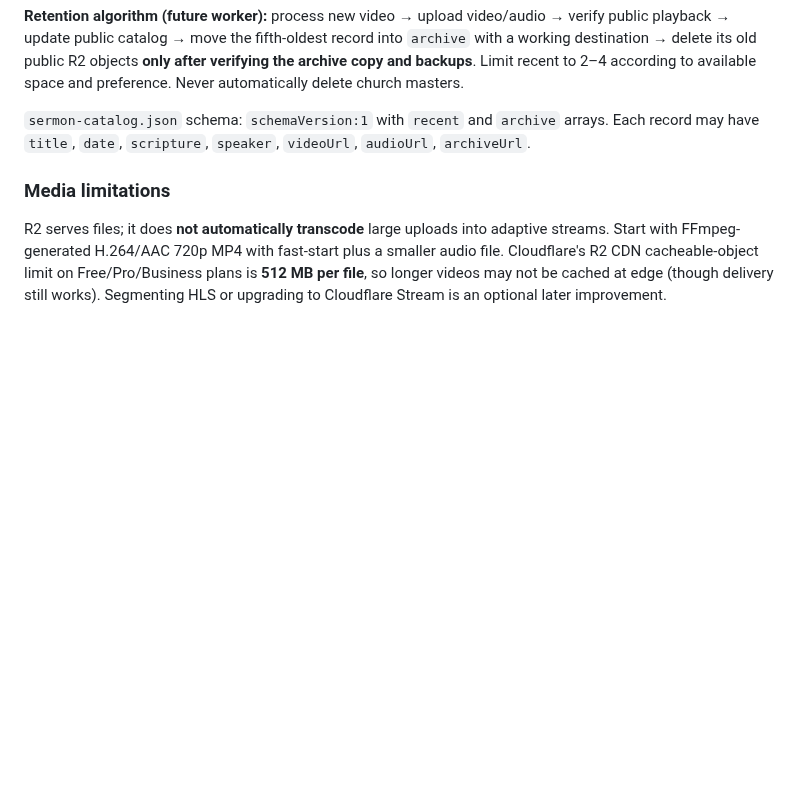
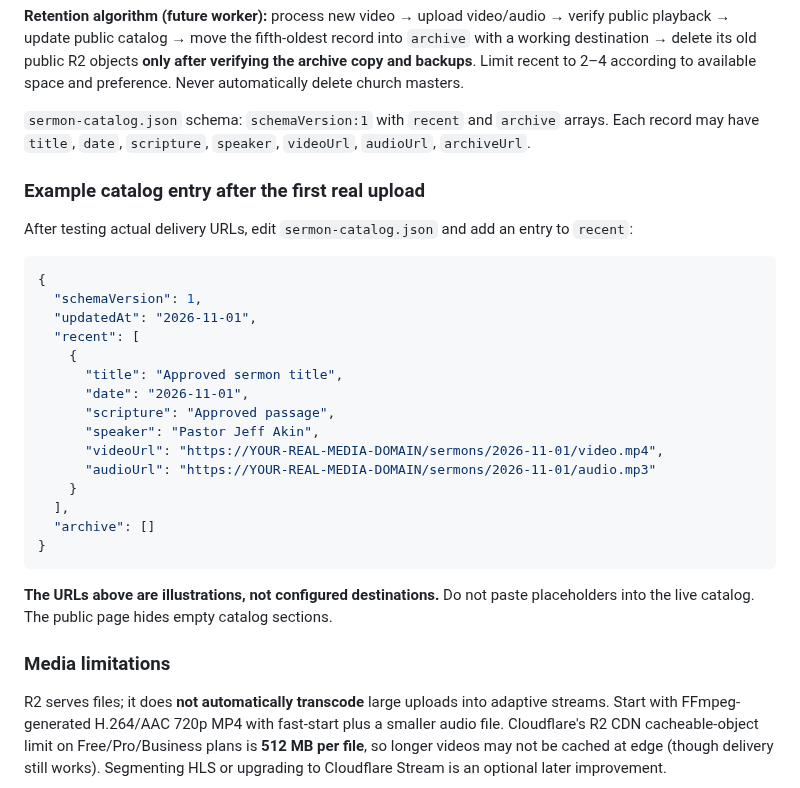
Before and after one commit to antmhernandez/Audubon-Baptist-Church-Website, a Markdown page: docs/CLOUDFLARE_PRODUCTION_SETUP.md, the part around the change. Drawn GitHub-style; blank space fills up the shorter version.

Commit message:
Add example recent-sermon catalog entry for Cloudflare rollout

````diff
--- a/docs/CLOUDFLARE_PRODUCTION_SETUP.md
+++ b/docs/CLOUDFLARE_PRODUCTION_SETUP.md
@@ -70,6 +70,30 @@ Docs: https://developers.cloudflare.com/pages/configuration/custom-domains/
 
 `sermon-catalog.json` schema: `schemaVersion:1` with `recent` and `archive` arrays. Each record may have `title`, `date`, `scripture`, `speaker`, `videoUrl`, `audioUrl`, `archiveUrl`.
 
+### Example catalog entry after the first real upload
+
+After testing actual delivery URLs, edit `sermon-catalog.json` and add an entry to `recent`:
+
+```json
+{
+  "schemaVersion": 1,
+  "updatedAt": "2026-11-01",
+  "recent": [
+    {
+      "title": "Approved sermon title",
+      "date": "2026-11-01",
+      "scripture": "Approved passage",
+      "speaker": "Pastor Jeff Akin",
+      "videoUrl": "https://YOUR-REAL-MEDIA-DOMAIN/sermons/2026-11-01/video.mp4",
+      "audioUrl": "https://YOUR-REAL-MEDIA-DOMAIN/sermons/2026-11-01/audio.mp3"
+    }
+  ],
+  "archive": []
+}
+```
+
+**The URLs above are illustrations, not configured destinations.** Do not paste placeholders into the live catalog. The public page hides empty catalog sections.
+
 ### Media limitations
 
 R2 serves files; it does **not automatically transcode** large uploads into adaptive streams. Start with FFmpeg-generated H.264/AAC 720p MP4 with fast-start plus a smaller audio file. Cloudflare's R2 CDN cacheable-object limit on Free/Pro/Business plans is **512 MB per file**, so longer videos may not be cached at edge (though delivery still works). Segmenting HLS or upgrading to Cloudflare Stream is an optional later improvement.
````
